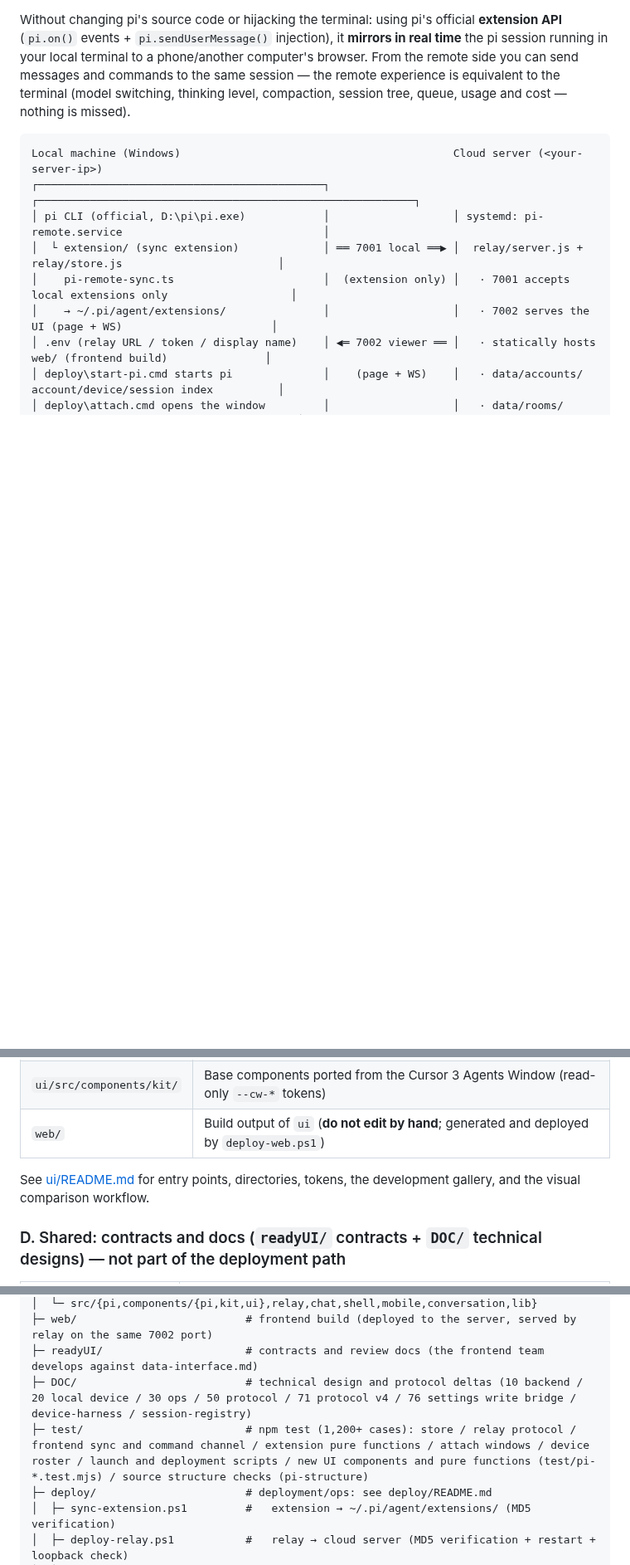
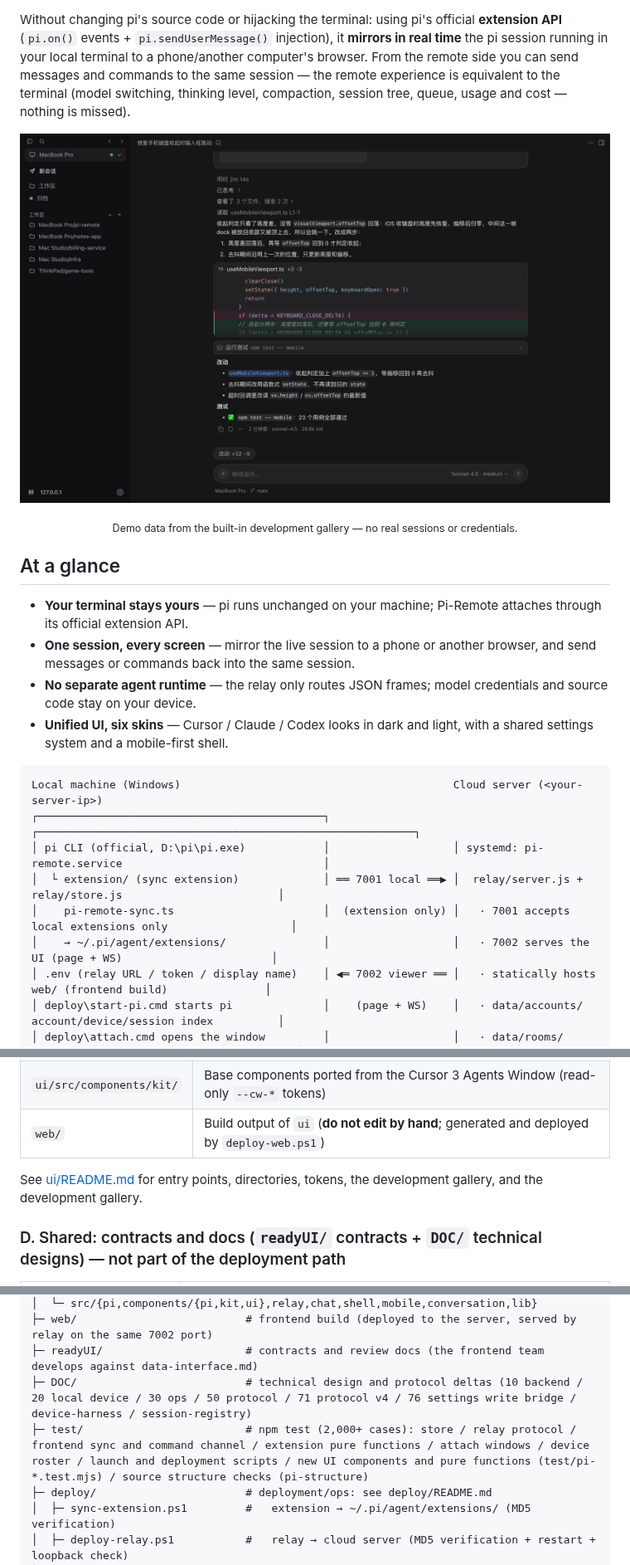
Before and after one commit to Xpropel/Pi-Remote, a Markdown page: README.md, 3 parts joined by grey strips. Shown at 83% size. Drawn GitHub-style; pictures changed too: assets/readme/desktop-session-list.png (added); blank space fills up the shorter version.

Commit message:
docs: add bilingual feature overview, demo screenshots, badges, and star history

````diff
--- a/README.md
+++ b/README.md
@@ -5,6 +10,19 @@ English | [简体中文](README.zh-CN.md)
 Without changing pi's source code or hijacking the terminal: using pi's official **extension API** (`pi.on()` events + `pi.sendUserMessage()` injection),
 it **mirrors in real time** the pi session running in your local terminal to a phone/another computer's browser. From the remote side you can send messages and commands to the same session —
 the remote experience is equivalent to the terminal (model switching, thinking level, compaction, session tree, queue, usage and cost — nothing is missed).
+
+
+<p align="center">
+  <img src="assets/readme/desktop-session-list.png" alt="Pi-Remote desktop UI" width="100%">
+</p>
+<p align="center"><sub>Demo data from the built-in development gallery — no real sessions or credentials.</sub></p>
+
+## At a glance
+
+- **Your terminal stays yours** — pi runs unchanged on your machine; Pi-Remote attaches through its official extension API.
+- **One session, every screen** — mirror the live session to a phone or another browser, and send messages or commands back into the same session.
+- **No separate agent runtime** — the relay only routes JSON frames; model credentials and source code stay on your device.
+- **Unified UI, six skins** — Cursor / Claude / Codex looks in dark and light, with a shared settings system and a mobile-first shell.
 
 ```
 Local machine (Windows)                                          Cloud server (<your-server-ip>)
@@ -55,7 +73,7 @@ Local machine (Windows)                                          Cloud server (<
 | `ui/src/components/kit/` | Base components ported from the Cursor 3 Agents Window (read-only `--cw-*` tokens) |
 | `web/` | Build output of `ui` (**do not edit by hand**; generated and deployed by `deploy-web.ps1`) |
 
-See [ui/README.md](ui/README.md) for entry points, directories, tokens, the development gallery, and the visual comparison workflow.
+See [ui/README.md](ui/README.md) for entry points, directories, tokens, the development gallery, and the development gallery.
 
 ### D. Shared: contracts and docs (`readyUI/` contracts + `DOC/` technical designs) — not part of the deployment path
 
@@ -82,7 +100,7 @@ D:\pi-myself\
 ├─ web/                          # frontend build (deployed to the server, served by relay on the same 7002 port)
 ├─ readyUI/                      # contracts and review docs (the frontend team develops against data-interface.md)
 ├─ DOC/                          # technical design and protocol deltas (10 backend / 20 local device / 30 ops / 50 protocol / 71 protocol v4 / 76 settings write bridge / device-harness / session-registry)
-├─ test/                         # npm test (1,200+ cases): store / relay protocol / frontend sync and command channel / extension pure functions / attach windows / device roster / launch and deployment scripts / new UI components and pure functions (test/pi-*.test.mjs) / source structure checks (pi-structure)
+├─ test/                         # npm test (2,000+ cases): store / relay protocol / frontend sync and command channel / extension pure functions / attach windows / device roster / launch and deployment scripts / new UI components and pure functions (test/pi-*.test.mjs) / source structure checks (pi-structure)
 ├─ deploy/                       # deployment/ops: see deploy/README.md
 │  ├─ sync-extension.ps1         #   extension → ~/.pi/agent/extensions/ (MD5 verification)
 │  ├─ deploy-relay.ps1           #   relay → cloud server (MD5 verification + restart + loopback check)
````
Also changed, not shown: other parts of README.md (+28 -2 lines), README.zh-CN.md (+43 -4 lines), assets/readme/desktop-conversation.png (added), assets/readme/desktop-settings.png (added), assets/readme/mobile-list.png (added).
